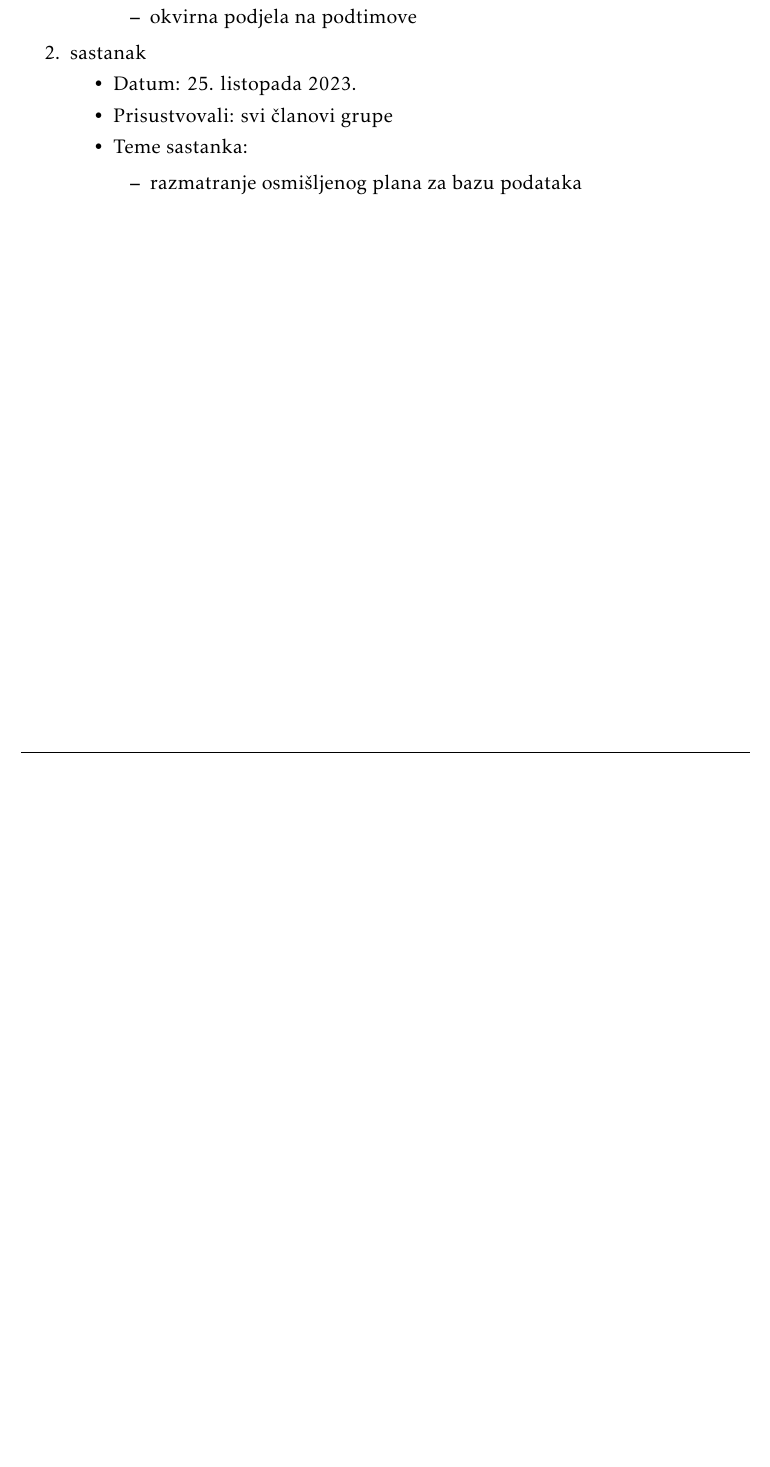
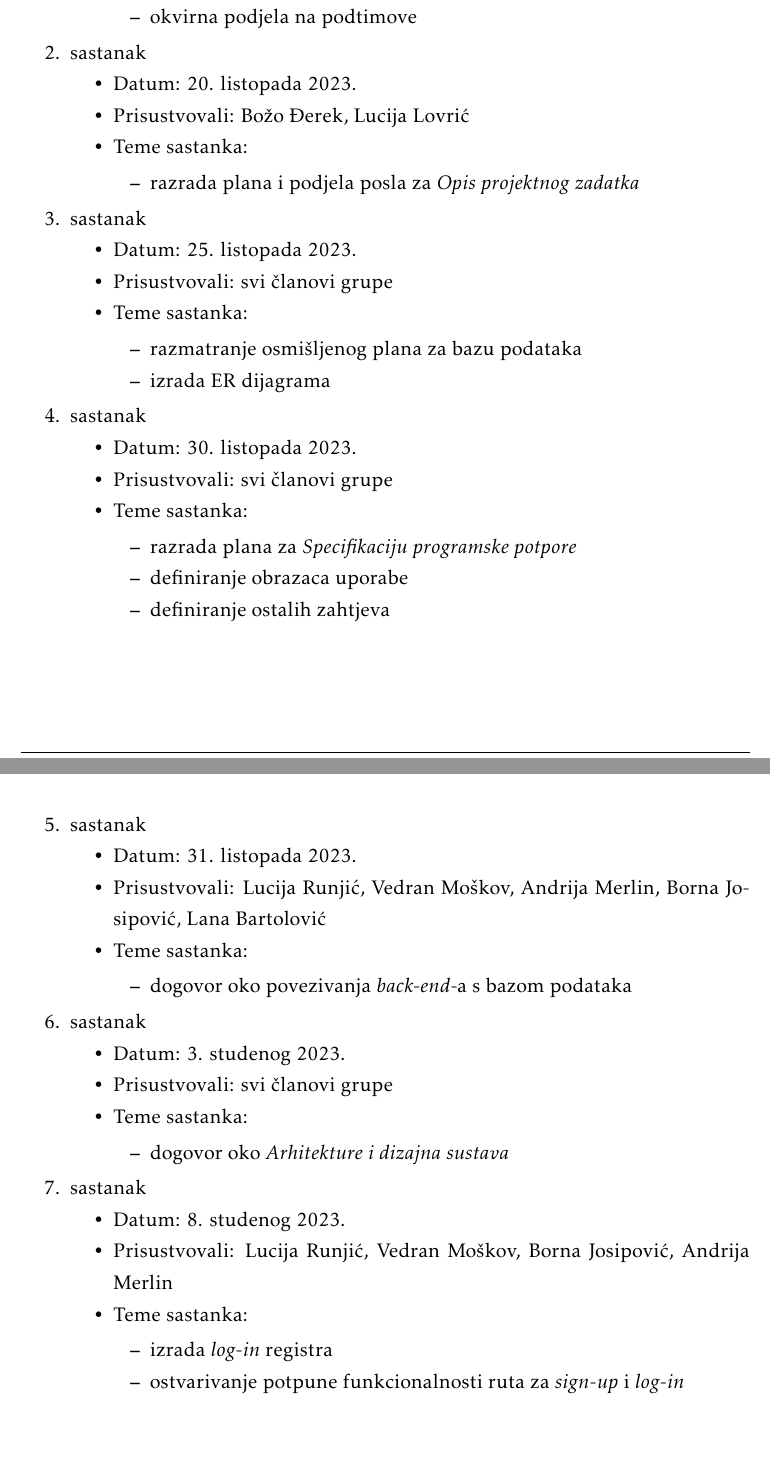
Before and after one commit to Ljubimci-Grupa-1/ForAllTheDogs, a LaTeX document (dokumentacija/PROGI_ProjektnaDokumentacija.tex, which reads dokumentacija/Dodatak.tex): part of page 31 of 33 before the commit and two parts of pages 31 and 32 of 34 after it, the two joined at a grey line, cut so that both start at the same text, the shorter picture padded with empty space. Compiled offline with pdfLaTeX.

Commit message:
Dodan dnevnik sastajanja

```diff
--- a/dokumentacija/Dodatak.tex
+++ b/dokumentacija/Dodatak.tex
@@ -16,6 +16,17 @@
 				\end{packed_item}
 			\end{packed_item}
 
+			\item sastanak
+
+			\item[] \begin{packed_item}
+				\item Datum: 20. listopada 2023.
+				\item Prisustvovali: Božo Đerek, Lucija Lovrić
+				\item Teme sastanka:
+				\begin{packed_item}
+					\item razrada plana i podjela posla za \textit{Opis projektnog zadatka}
+				\end{packed_item}
+			\end{packed_item}
+
 			\item  sastanak
 
 			\item[] \begin{packed_item}
@@ -24,9 +35,61 @@
 				\item Teme sastanka:
 				\begin{packed_item}
 					\item razmatranje osmišljenog plana za bazu podataka
+					\item izrada ER dijagrama
+				\end{packed_item}
+			\end{packed_item}
+
+			\item sastanak
+
+			\item[] \begin{packed_item}
+				\item Datum: 30. listopada 2023.
+				\item Prisustvovali: svi članovi grupe
+				\item Teme sastanka:
+				\begin{packed_item}
+					\item razrada plana za \textit{Specifikaciju programske potpore}
+					\item definiranje obrazaca uporabe
+					\item definiranje ostalih zahtjeva
+				\end{packed_item}
+			\end{packed_item}
+
+			\pagebreak
+
+			\item sastanak
+
+			\item[] \begin{packed_item}
+				\item Datum: 31. listopada 2023.
+				\item Prisustvovali: Lucija Runjić, Vedran Moškov, Andrija Merlin, Borna Josipović, Lana Bartolović
+				\item Teme sastanka:
+				\begin{packed_item}
+					\item dogovor oko povezivanja \textit{back-end}-a s bazom podataka
+				\end{packed_item}
+			\end{packed_item}
+
+			\item sastanak
+
+			\item[] \begin{packed_item}
+				\item Datum: 3. studenog 2023.
+				\item Prisustvovali: svi članovi grupe
+				\item Teme sastanka:
+				\begin{packed_item}
+					\item dogovor oko \textit{Arhitekture i dizajna sustava}
+				\end{packed_item}
+			\end{packed_item}
+
+			\item sastanak
+
+			\item[] \begin{packed_item}
+				\item Datum: 8. studenog 2023.
+				\item Prisustvovali: Lucija Runjić, Vedran Moškov, Borna Josipović, Andrija Merlin
+				\item Teme sastanka:
+				\begin{packed_item}
+					\item izrada \textit{log-in} registra
+					\item ostvarivanje potpune funkcionalnosti ruta za \textit{sign-up} i \textit{log-in}
 				\end{packed_item}
 			\end{packed_item}
 		\end{packed_enum}
+
+
 
 		\eject
 		\section*{Tablica aktivnosti}
```
